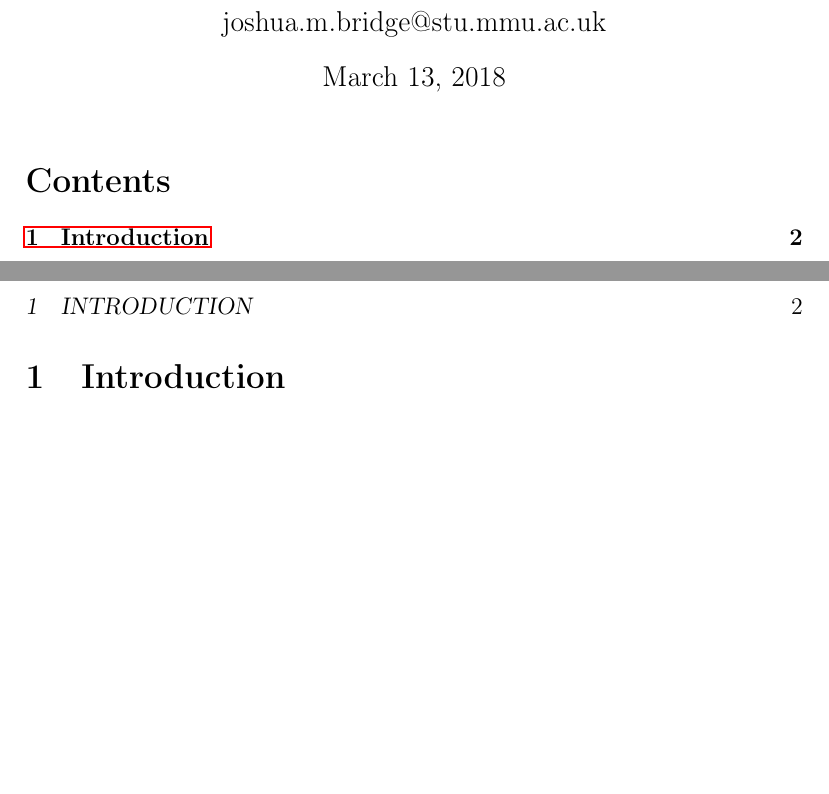
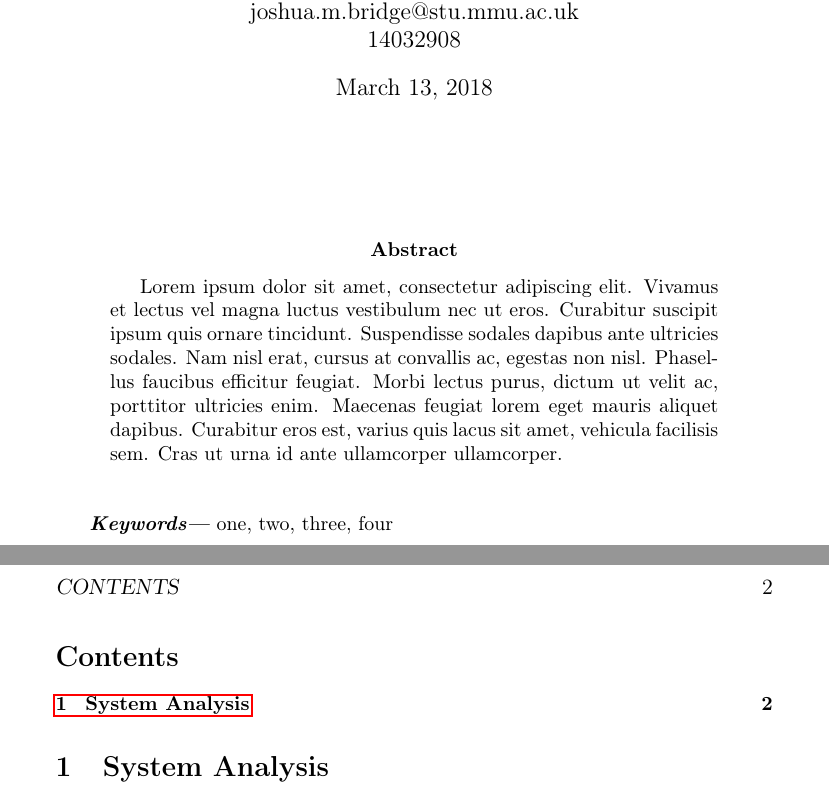
Before and after one commit to josh-bridge/network-design, a LaTeX paper (network-design.tex): two parts of pages 1 and 2 of 3, joined at a grey line, cut so that both start at the same text, the shorter picture padded with empty space. Compiled offline with pdfLaTeX.

Commit message:
Updated Layout

```diff
--- a/network-design.tex
+++ b/network-design.tex
@@ -1,4 +1,4 @@
-\documentclass[12pt]{article}
+\documentclass[11pt]{article}
 
 \usepackage[utf8]{inputenc}
 \usepackage[english]{babel}
@@ -12,13 +18,26 @@
 \graphicspath{ {images/} }
 
 \title{\vspace{2cm}\textbf{Information and Network Security}\\6G6Z1012}
-\author{Joshua Michael Ephraim Bridge\\14032908\\joshua.m.bridge@stu.mmu.ac.uk}
+\author{Joshua Michael Ephraim Bridge\\joshua.m.bridge@stu.mmu.ac.uk\\14032908}
 
 \pagestyle{headings}
 
 \begin{document}
 
+
 \maketitle
+
+\vspace{1cm}
+
+\begin{abstract}
+Lorem ipsum dolor sit amet, consectetur adipiscing elit. Vivamus et lectus vel magna luctus vestibulum nec ut eros. Curabitur suscipit ipsum quis ornare tincidunt. Suspendisse sodales dapibus ante ultricies sodales. Nam nisl erat, cursus at convallis ac, egestas non nisl. Phasellus faucibus efficitur feugiat. Morbi lectus purus, dictum ut velit ac, porttitor ultricies enim. Maecenas feugiat lorem eget mauris aliquet dapibus. Curabitur eros est, varius quis lacus sit amet, vehicula facilisis sem. Cras ut urna id ante ullamcorper ullamcorper.
+\end{abstract}
+
+\vspace{0.5cm}
+
+\keywords{one, two, three, four}
+
+\newpage
 
 \tableofcontents
 
@@ -26,7 +44,9 @@
 
 
-\section{Introduction}
+\section{System Analysis}
+ % 1. Identify the vulnerabilities of the current configuration of the company’s network (as described in Section 3: paragraphs 1 & 2 and shown in Figure 1) and discuss the types of security threats/attacks this company may face.
 
+ % 2. Give one example of an attack that can exploit each identified vulnerability.
 
 \newpage
 
```
Also changed, not shown: network-design.pdf, network-design.tex (7 more changed lines).
